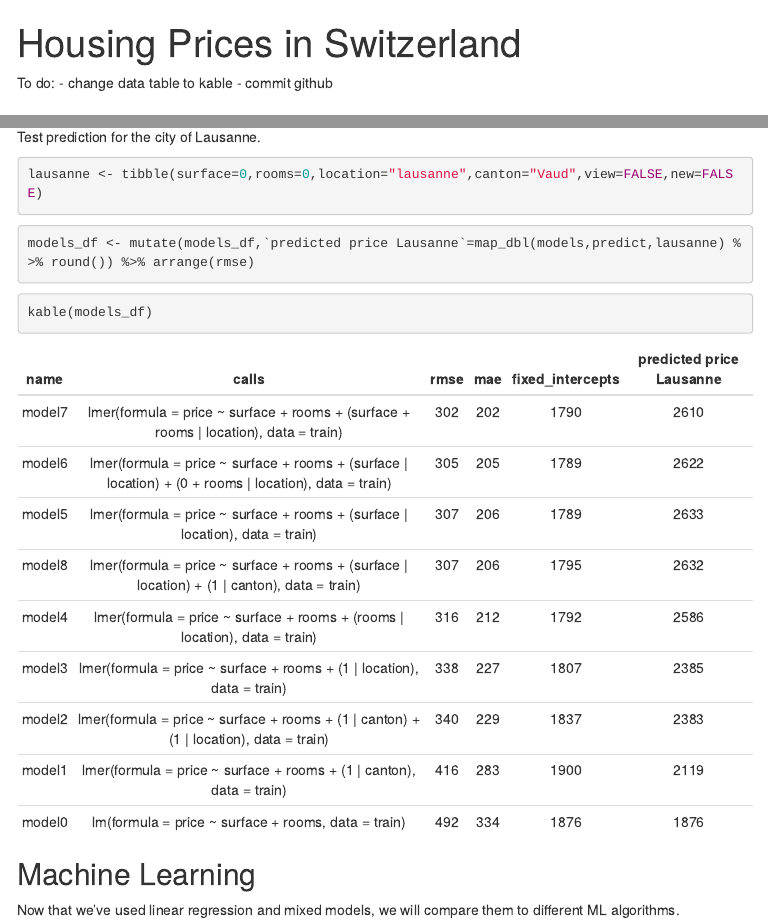
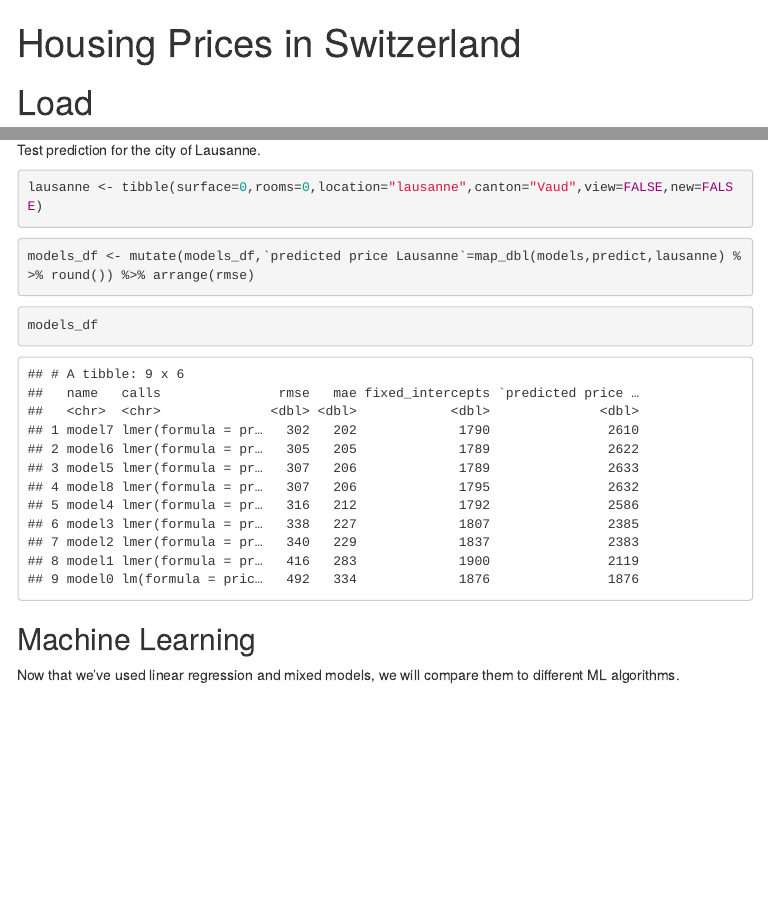
Before and after one commit to jbryois/SwitzerlandHousing, an R Markdown document (Code/Anibis_immo_analysis.Rmd): the page in a window 1100 px wide, from its top, and a second part further down, joined at a grey line. The pictures show the output file Code/Anibis_immo_analysis.html that the author committed with the source, opened offline; menus at the side of the page are left out.

Commit message:
updated markdown

````diff
--- a/Code/Anibis_immo_analysis.Rmd
+++ b/Code/Anibis_immo_analysis.Rmd
@@ -6,10 +6,6 @@ output:
     toc_float: true
     keep_md: true
 ---
-
-To do:
-- change data table to kable
-- commit github
 
 ```{r setup, include=FALSE}
 knitr::opts_chunk$set(echo = TRUE)
@@ -331,8 +327,12 @@ models_df <- mutate(models_df,`predicted price Lausanne`=map_dbl(models,predict,
 DT::datatable(models_df)
 ```
 
+```{r,include=FALSE}
+kable(models_df)
+```
+
 ```{r}
-kable(models_df)
+models_df
 ```
 
 ## Machine Learning
````
Also changed, not shown: Code/Anibis_immo_analysis.html, Code/Anibis_immo_analysis.md, Code/Anibis_immo_analysis.Rmd (2 more changed lines).
